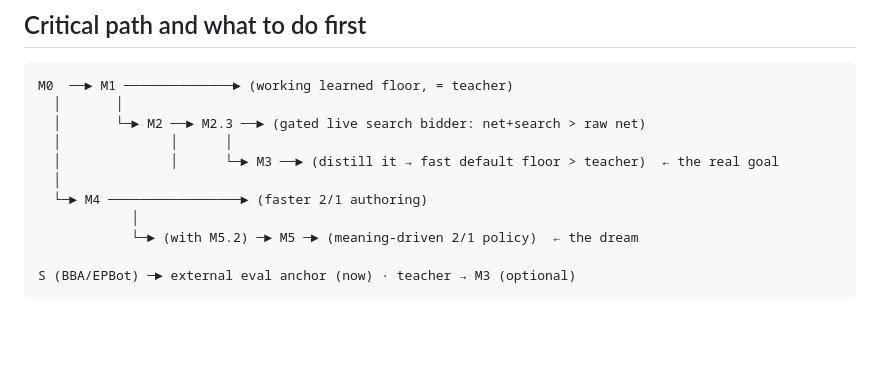
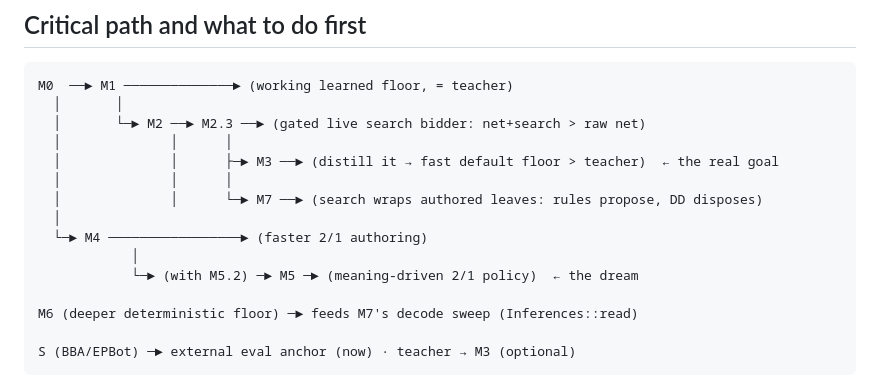
Before and after one commit to jdh8/pons, a Markdown page: docs/ai-bidder/plan.md, the part around one of its changes. Drawn GitHub-style; blank space fills up the shorter version.

````diff
--- a/docs/ai-bidder/plan.md
+++ b/docs/ai-bidder/plan.md
@@ -464,11 +518,15 @@ M0  ──► M1 ──────────────► (working learned
   │       │
   │       └─► M2 ──► M2.3 ──► (gated live search bidder: net+search > raw net)
   │              │      │
-  │              │      └─► M3 ──► (distill it → fast default floor > teacher)  ← the real goal
+  │              │      ├─► M3 ──► (distill it → fast default floor > teacher)  ← the real goal
+  │              │      │
+  │              │      └─► M7 ──► (search wraps authored leaves: rules propose, DD disposes)
   │
   └─► M4 ─────────────────► (faster 2/1 authoring)
             │
             └─► (with M5.2) ─► M5 ─► (meaning-driven 2/1 policy)  ← the dream
+
+M6 (deeper deterministic floor) ─► feeds M7's decode sweep (Inferences::read)
 
 S (BBA/EPBot) ─► external eval anchor (now) · teacher → M3 (optional)
 ```
````
Also changed, not shown: other parts of docs/ai-bidder/plan.md (+54 -0 lines), docs/ai-bidder/05-search-at-every-leaf.md (added, +211 -0 lines).
